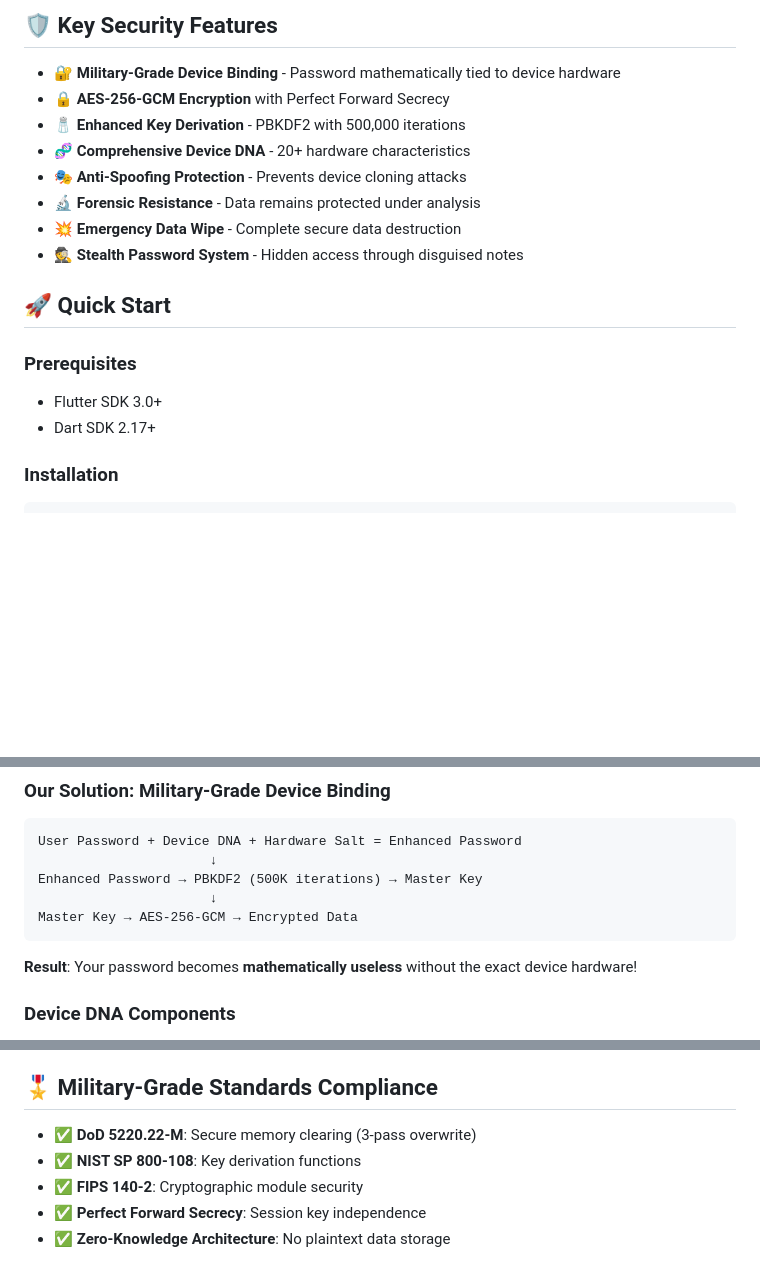
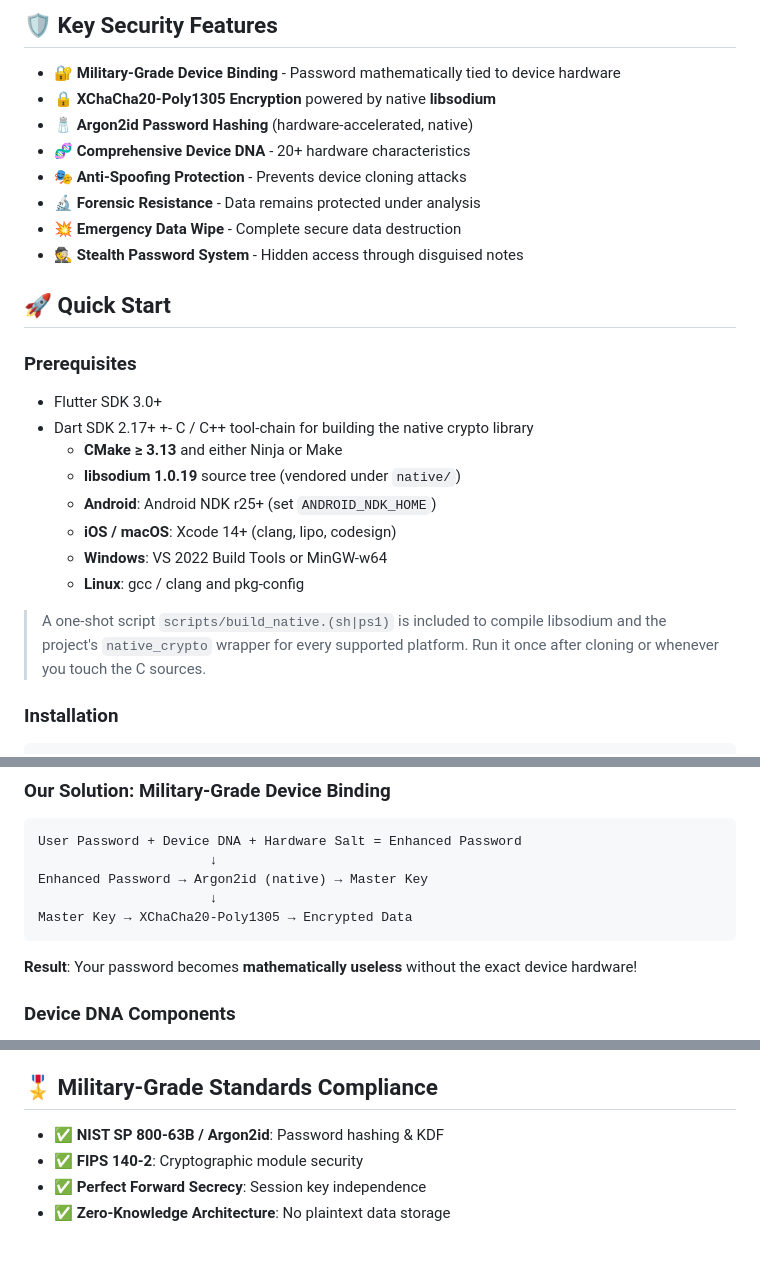
Before and after one commit to kalinduSsasinindu/noteHider, a Markdown page: README.md, 3 parts joined by grey strips. Rendered like a GitHub page; blank space fills up the shorter version.

Commit message:
readme file changed to the new architecture

````diff
--- a/README.md
+++ b/README.md
@@ -9,8 +9,8 @@ A Flutter application featuring **military-grade device binding security** that
 ## 🛡️ Key Security Features
 
 - **🔐 Military-Grade Device Binding** - Password mathematically tied to device hardware
-- **🔒 AES-256-GCM Encryption** with Perfect Forward Secrecy
-- **🧂 Enhanced Key Derivation** - PBKDF2 with 500,000 iterations
+- **🔒 XChaCha20-Poly1305 Encryption** powered by native **libsodium**
+- **🧂 Argon2id Password Hashing** (hardware-accelerated, native)
 - **🧬 Comprehensive Device DNA** - 20+ hardware characteristics
 - **🎭 Anti-Spoofing Protection** - Prevents device cloning attacks
 - **🔬 Forensic Resistance** - Data remains protected under analysis
@@ -22,6 +22,17 @@ A Flutter application featuring **military-grade device binding security** that
 ### Prerequisites
 - Flutter SDK 3.0+
 - Dart SDK 2.17+
++- C / C++ tool-chain for building the native crypto library
+  - **CMake ≥ 3.13** and either Ninja or Make
+  - **libsodium 1.0.19** source tree (vendored under `native/`)
+  - **Android**: Android NDK r25+ (set `ANDROID_NDK_HOME`)
+  - **iOS / macOS**: Xcode 14+ (clang, lipo, codesign)
+  - **Windows**: VS 2022 Build Tools or MinGW-w64
+  - **Linux**: gcc / clang and pkg-config
+
+> A one-shot script `scripts/build_native.(sh|ps1)` is included to compile
+> libsodium and the project's `native_crypto` wrapper for every supported
+> platform.  Run it once after cloning or whenever you touch the C sources.
 
 ### Installation
 ```bash
@@ -61,9 +72,9 @@ Traditional password-based security has fundamental weaknesses:
 ```
 User Password + Device DNA + Hardware Salt = Enhanced Password
                       ↓
-Enhanced Password → PBKDF2 (500K iterations) → Master Key
+Enhanced Password → Argon2id (native) → Master Key
                       ↓
-Master Key → AES-256-GCM → Encrypted Data
+Master Key → XChaCha20-Poly1305 → Encrypted Data
 ```
 
 **Result**: Your password becomes **mathematically useless** without the exact device hardware!
@@ -189,8 +200,7 @@ Comprehensive test runner:
 
 ## 🎖️ Military-Grade Standards Compliance
 
-- ✅ **DoD 5220.22-M**: Secure memory clearing (3-pass overwrite)
-- ✅ **NIST SP 800-108**: Key derivation functions
+- ✅ **NIST SP 800-63B / Argon2id**: Password hashing & KDF
 - ✅ **FIPS 140-2**: Cryptographic module security
 - ✅ **Perfect Forward Secrecy**: Session key independence
 - ✅ **Zero-Knowledge Architecture**: No plaintext data storage
````
Also changed, not shown: other parts of README.md (+2 -2 lines).
